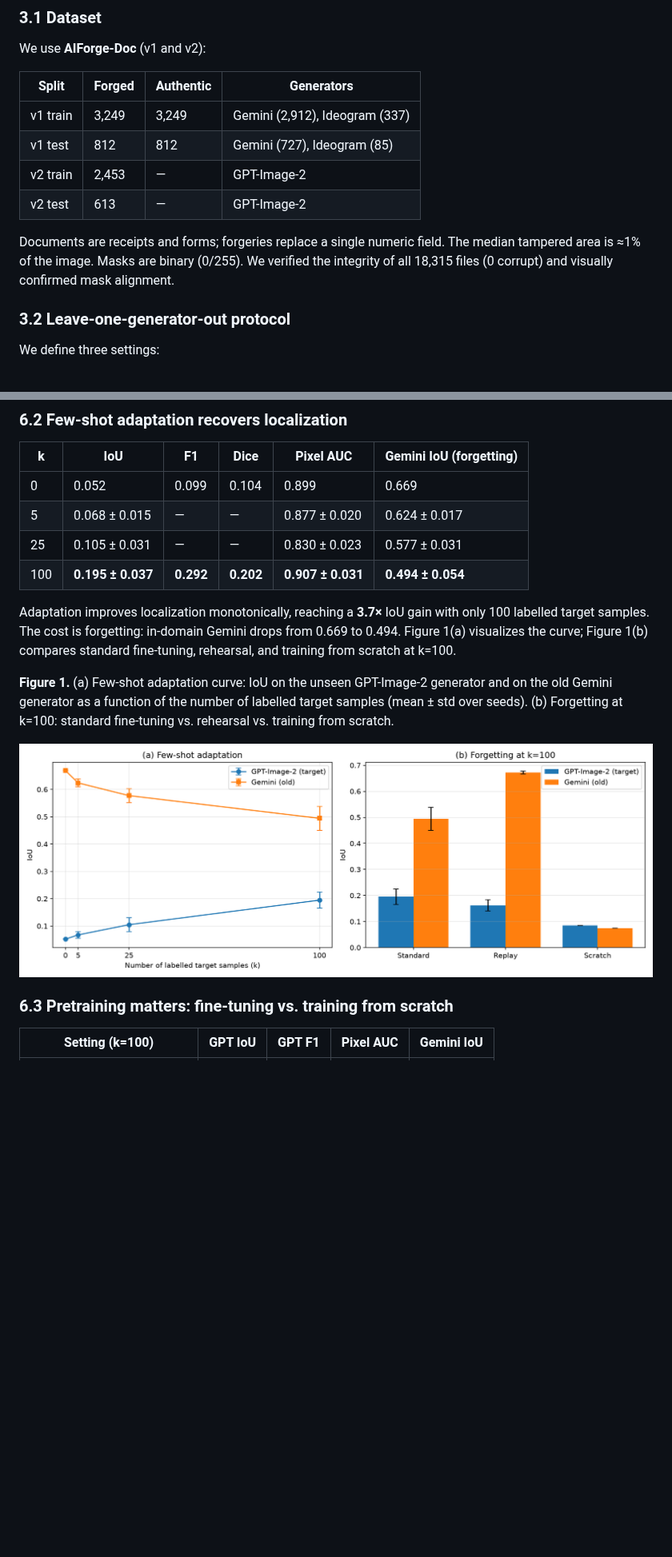
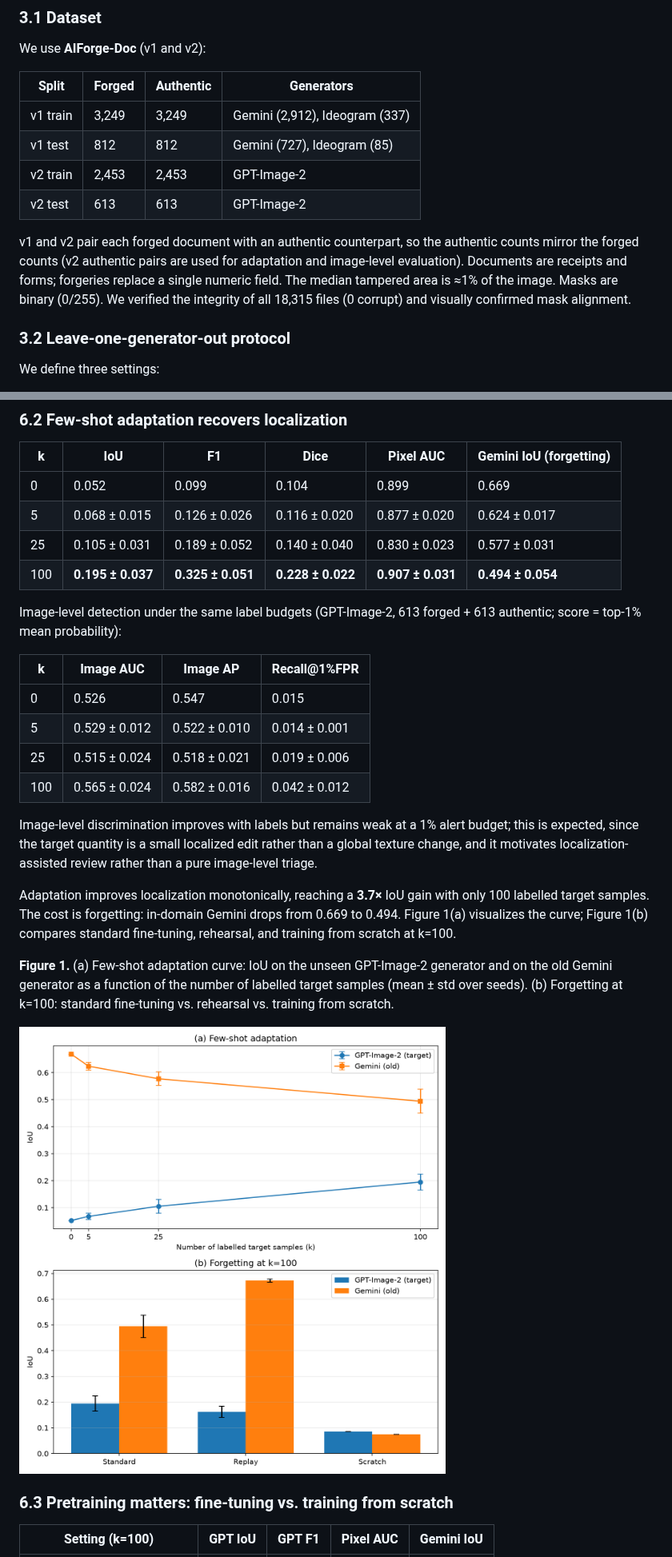
Before and after one commit to triettu31251026766-del/ai-forged-doc, a Markdown page: paper/main.md, 2 parts joined by grey strips. Shown at 80% size. GitHub-like rendering; pictures changed too: paper/figures/fig_main_results.png; blank space fills up the shorter version.

```diff
--- a/paper/main.md
+++ b/paper/main.md
@@ -55,10 +56,10 @@ We use **AIForge-Doc** (v1 and v2):
 |---|---|---|---|
 | v1 train | 3,249 | 3,249 | Gemini (2,912), Ideogram (337) |
 | v1 test | 812 | 812 | Gemini (727), Ideogram (85) |
-| v2 train | 2,453 | — | GPT-Image-2 |
-| v2 test | 613 | — | GPT-Image-2 |
+| v2 train | 2,453 | 2,453 | GPT-Image-2 |
+| v2 test | 613 | 613 | GPT-Image-2 |
 
-Documents are receipts and forms; forgeries replace a single numeric field. The median tampered area is ≈1% of the image. Masks are binary (0/255). We verified the integrity of all 18,315 files (0 corrupt) and visually confirmed mask alignment.
+v1 and v2 pair each forged document with an authentic counterpart, so the authentic counts mirror the forged counts (v2 authentic pairs are used for adaptation and image-level evaluation). Documents are receipts and forms; forgeries replace a single numeric field. The median tampered area is ≈1% of the image. Masks are binary (0/255). We verified the integrity of all 18,315 files (0 corrupt) and visually confirmed mask alignment.
 
 ### 3.2 Leave-one-generator-out protocol
 
@@ -132,9 +141,20 @@ A detector trained on Gemini achieves strong in-domain localization but collapse
 | k | IoU | F1 | Dice | Pixel AUC | Gemini IoU (forgetting) |
 |---|---|---|---|---|---|
 | 0 | 0.052 | 0.099 | 0.104 | 0.899 | 0.669 |
-| 5 | 0.068 ± 0.015 | — | — | 0.877 ± 0.020 | 0.624 ± 0.017 |
-| 25 | 0.105 ± 0.031 | — | — | 0.830 ± 0.023 | 0.577 ± 0.031 |
-| 100 | **0.195 ± 0.037** | **0.292** | **0.202** | **0.907 ± 0.031** | **0.494 ± 0.054** |
+| 5 | 0.068 ± 0.015 | 0.126 ± 0.026 | 0.116 ± 0.020 | 0.877 ± 0.020 | 0.624 ± 0.017 |
+| 25 | 0.105 ± 0.031 | 0.189 ± 0.052 | 0.140 ± 0.040 | 0.830 ± 0.023 | 0.577 ± 0.031 |
+| 100 | **0.195 ± 0.037** | **0.325 ± 0.051** | **0.228 ± 0.022** | **0.907 ± 0.031** | **0.494 ± 0.054** |
+
+Image-level detection under the same label budgets (GPT-Image-2, 613 forged + 613 authentic; score = top-1% mean probability):
+
+| k | Image AUC | Image AP | Recall@1%FPR |
+|---|---|---|---|
+| 0 | 0.526 | 0.547 | 0.015 |
+| 5 | 0.529 ± 0.012 | 0.522 ± 0.010 | 0.014 ± 0.001 |
+| 25 | 0.515 ± 0.024 | 0.518 ± 0.021 | 0.019 ± 0.006 |
+| 100 | 0.565 ± 0.024 | 0.582 ± 0.016 | 0.042 ± 0.012 |
+
+Image-level discrimination improves with labels but remains weak at a 1% alert budget; this is expected, since the target quantity is a small localized edit rather than a global texture change, and it motivates localization-assisted review rather than a pure image-level triage.
 
 Adaptation improves localization monotonically, reaching a **3.7×** IoU gain with only 100 labelled target samples. The cost is forgetting: in-domain Gemini drops from 0.669 to 0.494. Figure 1(a) visualizes the curve; Figure 1(b) compares standard fine-tuning, rehearsal, and training from scratch at k=100.
 
```
Also changed, not shown: other parts of paper/main.md (+40 -29 lines), docs/RESULTS.md (+17 -0 lines), paper/figures/fig_tlhrs.png, 7 other files.
